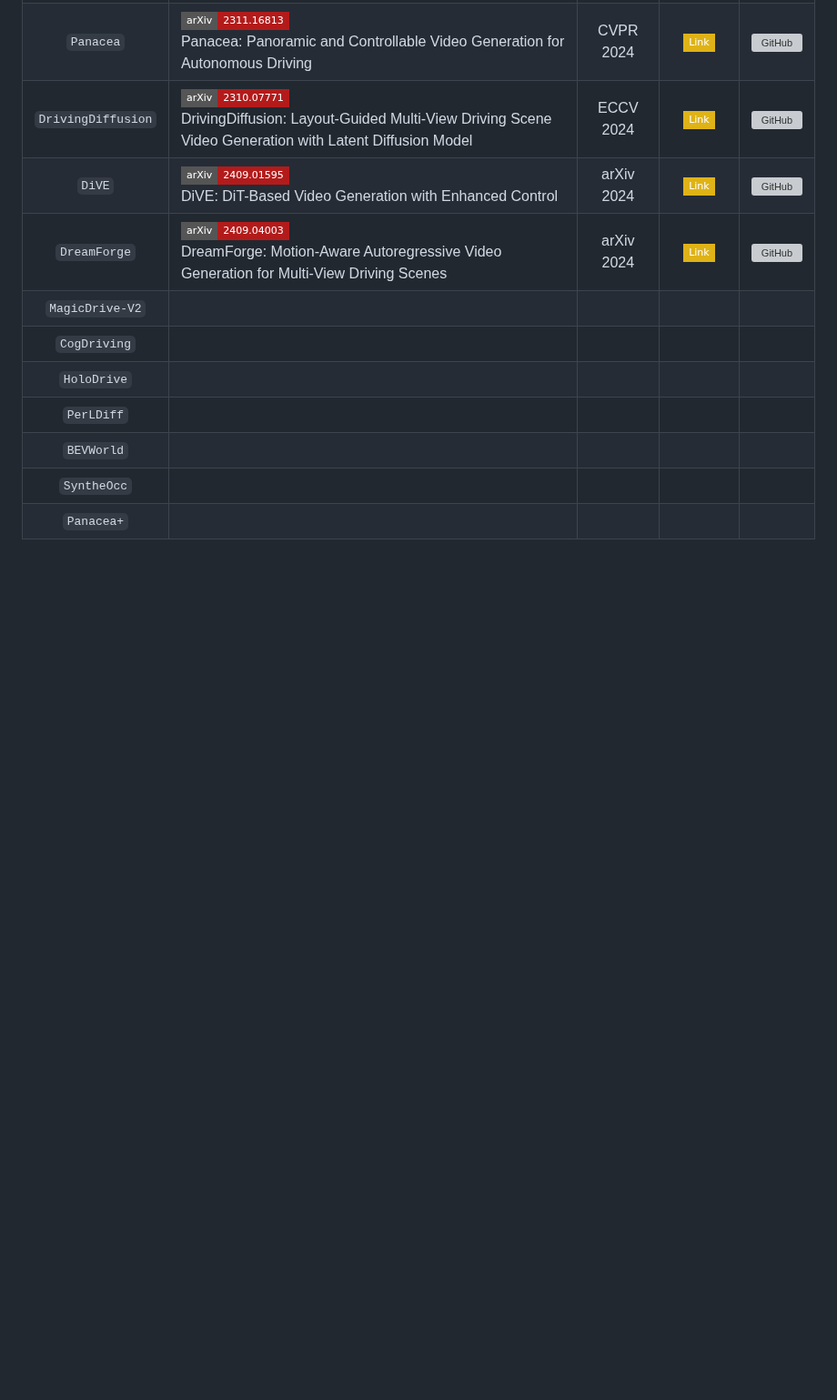
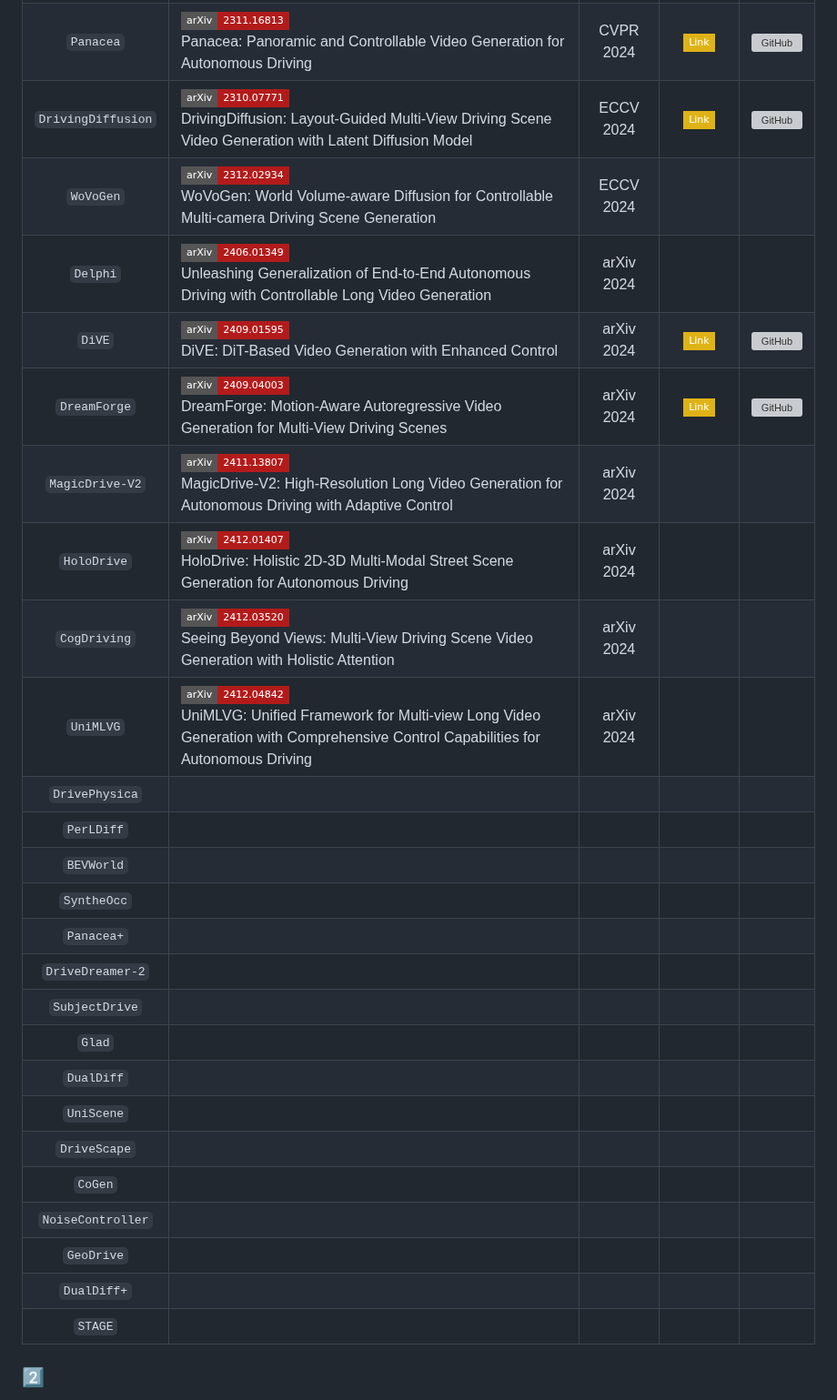
Before and after one commit to worldbench/survey, a Markdown page: README.md, the part around one of its changes. Shown at 91% size. GitHub-like rendering; badges without logos; blank space fills up the shorter version; grey boxes are pictures that could not be loaded.

```diff
--- a/README.md
+++ b/README.md
@@ -48,12 +48,31 @@
 | `MagicDrive` | [![arXiv](https://img.shields.io/badge/arXiv-2310.02601-b31b1b?style=flat-square&logo=arxiv)](https://arxiv.org/abs/2310.02601)<br>MagicDrive: Street View Generation with Diverse 3D Geometry Control | ICLR 2024 | [![Website](https://img.shields.io/badge/Link-yellow?style=flat-square&logo=gitbook)](https://gaoruiyuan.com/magicdrive/) | [![GitHub](https://img.shields.io/github/stars/cure-lab/MagicDrive)](https://github.com/cure-lab/MagicDrive) |
 | `Panacea` | [![arXiv](https://img.shields.io/badge/arXiv-2311.16813-b31b1b?style=flat-square&logo=arxiv)](https://arxiv.org/abs/2311.16813)<br>Panacea: Panoramic and Controllable Video Generation for Autonomous Driving | CVPR 2024 | [![Website](https://img.shields.io/badge/Link-yellow?style=flat-square&logo=gitbook)](https://panacea-ad.github.io/) | [![GitHub](https://img.shields.io/github/stars/wenyuqing/panacea)](https://github.com/wenyuqing/panacea) |
 | `DrivingDiffusion` | [![arXiv](https://img.shields.io/badge/arXiv-2310.07771-b31b1b?style=flat-square&logo=arxiv)](https://arxiv.org/abs/2310.07771)<br>DrivingDiffusion: Layout-Guided Multi-View Driving Scene Video Generation with Latent Diffusion Model | ECCV 2024 | [![Website](https://img.shields.io/badge/Link-yellow?style=flat-square&logo=gitbook)](https://drivingdiffusion.github.io/) | [![GitHub](https://img.shields.io/github/stars/shalfun/DrivingDiffusion)](https://github.com/shalfun/DrivingDiffusion) |
+| `WoVoGen` | [![arXiv](https://img.shields.io/badge/arXiv-2312.02934-b31b1b?style=flat-square&logo=arxiv)](https://arxiv.org/abs/2312.02934)<br>WoVoGen: World Volume-aware Diffusion for Controllable Multi-camera Driving Scene Generation | ECCV 2024 |
+| `Delphi` | [![arXiv](https://img.shields.io/badge/arXiv-2406.01349-b31b1b?style=flat-square&logo=arxiv)](https://arxiv.org/abs/2406.01349)<br>Unleashing Generalization of End-to-End Autonomous Driving with Controllable Long Video Generation | arXiv 2024 |
 | `DiVE` | [![arXiv](https://img.shields.io/badge/arXiv-2409.01595-b31b1b?style=flat-square&logo=arxiv)](https://arxiv.org/abs/2409.01595)<br>DiVE: DiT-Based Video Generation with Enhanced Control | arXiv 2024 | [![Website](https://img.shields.io/badge/Link-yellow?style=flat-square&logo=gitbook)](https://liautoad.github.io/DIVE/) | [![GitHub](https://img.shields.io/github/stars/LiAutoAD/DIVE)](https://github.com/LiAutoAD/DIVE) |
 | `DreamForge` | [![arXiv](https://img.shields.io/badge/arXiv-2409.04003-b31b1b?style=flat-square&logo=arxiv)](https://arxiv.org/abs/2409.04003)<br>DreamForge: Motion-Aware Autoregressive Video Generation for Multi-View Driving Scenes | arXiv 2024 | [![Website](https://img.shields.io/badge/Link-yellow?style=flat-square&logo=gitbook)](https://pjlab-adg.github.io/DriveArena/dreamforge/) | [![GitHub](https://img.shields.io/github/stars/PJLab-ADG/DriveArena)](https://github.com/PJLab-ADG/DriveArena) |
-| `MagicDrive-V2` |
-| `CogDriving` |
-| `HoloDrive` |
+| `MagicDrive-V2` | [![arXiv](https://img.shields.io/badge/arXiv-2411.13807-b31b1b?style=flat-square&logo=arxiv)](https://arxiv.org/abs/2411.13807)<br>MagicDrive-V2: High-Resolution Long Video Generation for Autonomous Driving with Adaptive Control | arXiv 2024 |
+| `HoloDrive` | [![arXiv](https://img.shields.io/badge/arXiv-2412.01407-b31b1b?style=flat-square&logo=arxiv)](https://arxiv.org/abs/2412.01407)<br>HoloDrive: Holistic 2D-3D Multi-Modal Street Scene Generation for Autonomous Driving | arXiv 2024 |
+| `CogDriving` | [![arXiv](https://img.shields.io/badge/arXiv-2412.03520-b31b1b?style=flat-square&logo=arxiv)](https://arxiv.org/abs/2412.03520)<br>Seeing Beyond Views: Multi-View Driving Scene Video Generation with Holistic Attention | arXiv 2024 |
+| `UniMLVG` | [![arXiv](https://img.shields.io/badge/arXiv-2412.04842-b31b1b?style=flat-square&logo=arxiv)](https://arxiv.org/abs/2412.04842)<br>UniMLVG: Unified Framework for Multi-view Long Video Generation with Comprehensive Control Capabilities for Autonomous Driving | arXiv 2024 |
+| `DrivePhysica` |
 | `PerLDiff` |
 | `BEVWorld` |
 | `SyntheOcc` |
 | `Panacea+` |
+| `DriveDreamer-2` |
+| `SubjectDrive` |
+| `Glad` |
+| `DualDiff` |
+| `UniScene` |
+| `DriveScape` |
+| `CoGen` |
+| `NoiseController` |
+| `GeoDrive` |
+| `DualDiff+` |
+| `STAGE` |
+
+
+### :two:
+
```
Also changed, not shown: other parts of README.md (+36 -0 lines).
